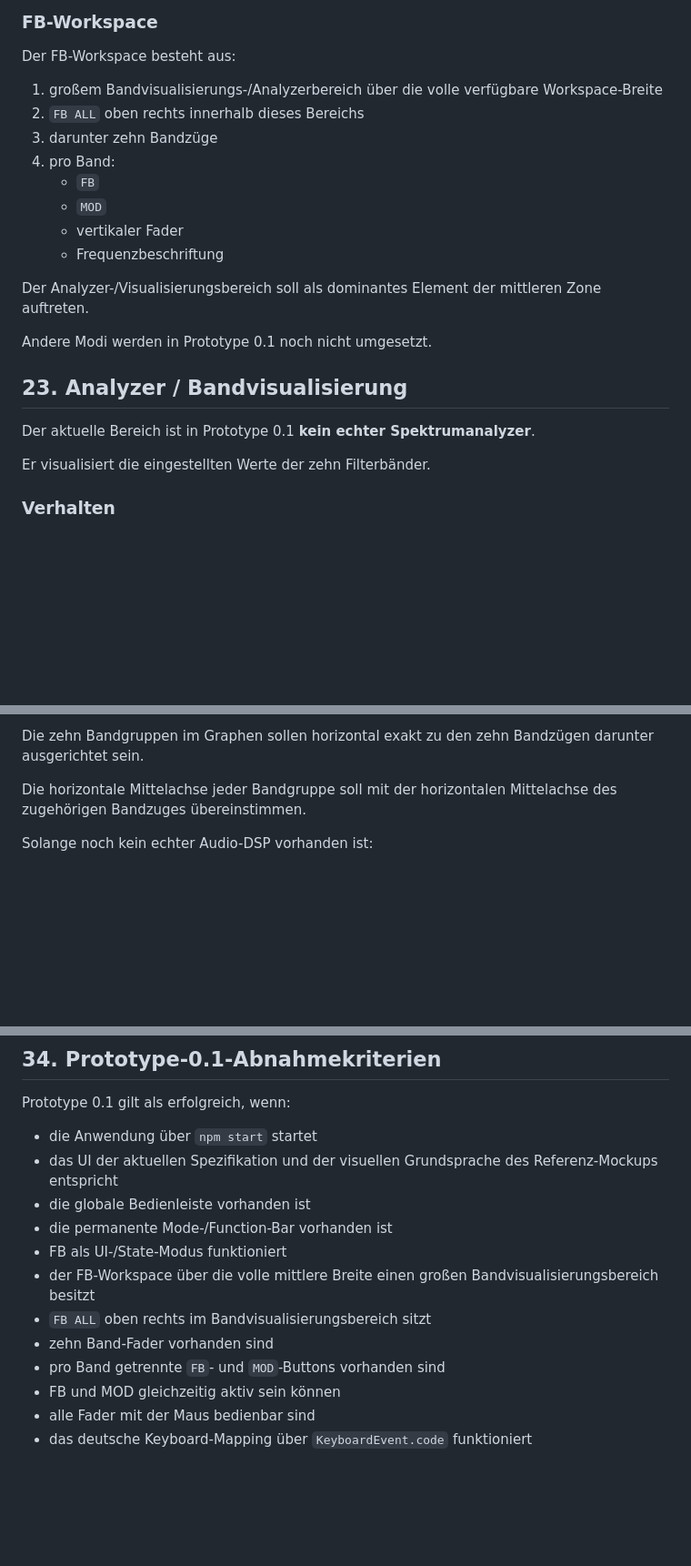
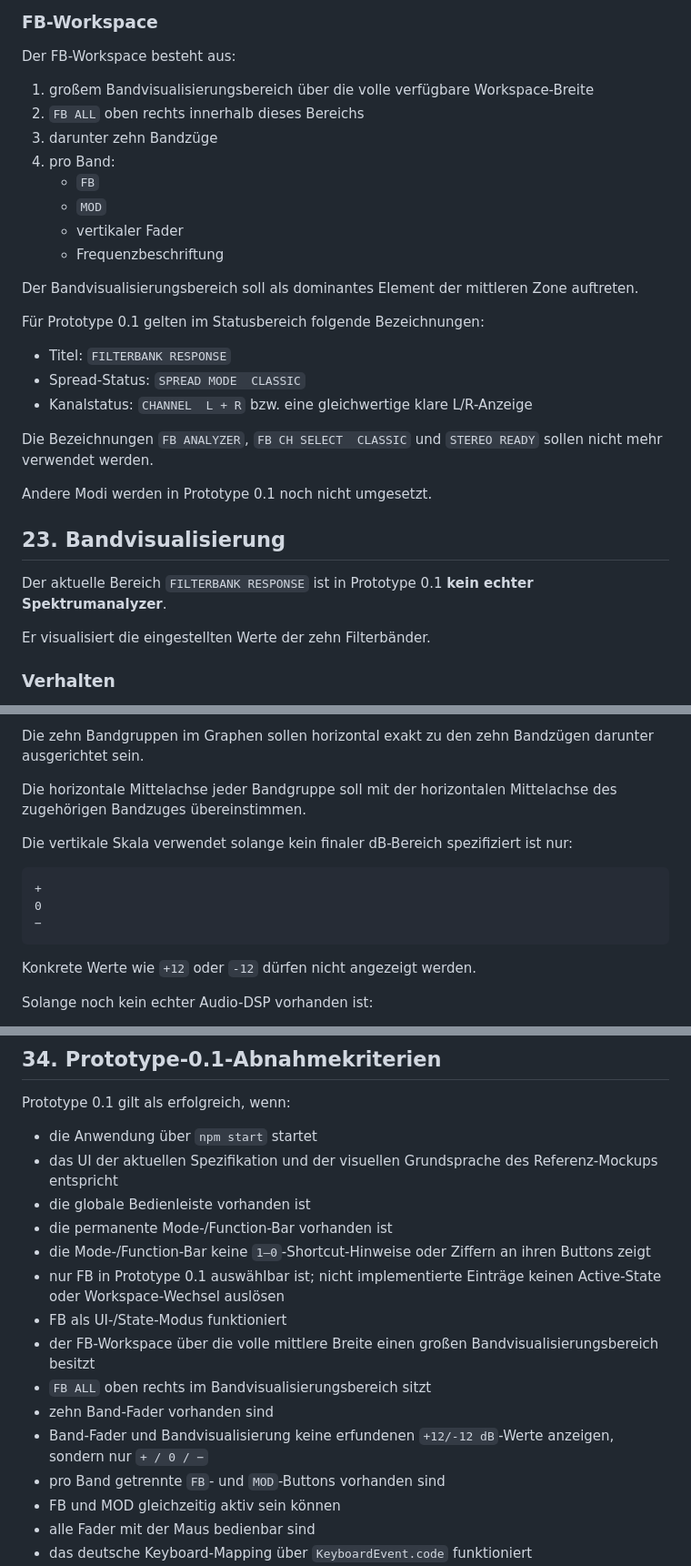
Before and after one commit to hanshaller1/da_filta, a Markdown page: docs/PROTOTYPE_0.1_SPEC.md, 3 parts joined by grey strips. Shown at 91% size. Rendered like a GitHub page; blank space fills up the shorter version.

````diff
--- a/docs/PROTOTYPE_0.1_SPEC.md
+++ b/docs/PROTOTYPE_0.1_SPEC.md
@@ -751,7 +769,7 @@ Es besteht kein Zwang, in anderen Modi zehn Fader oder dieselben Bedienelemente
 
 Der FB-Workspace besteht aus:
 
-1. großem Bandvisualisierungs-/Analyzerbereich über die volle verfügbare Workspace-Breite
+1. großem Bandvisualisierungsbereich über die volle verfügbare Workspace-Breite
 2. `FB ALL` oben rechts innerhalb dieses Bereichs
 3. darunter zehn Bandzüge
 4. pro Band:
@@ -760,13 +778,21 @@ Der FB-Workspace besteht aus:
    - vertikaler Fader
    - Frequenzbeschriftung
 
-Der Analyzer-/Visualisierungsbereich soll als dominantes Element der mittleren Zone auftreten.
+Der Bandvisualisierungsbereich soll als dominantes Element der mittleren Zone auftreten.
+
+Für Prototype 0.1 gelten im Statusbereich folgende Bezeichnungen:
+
+- Titel: `FILTERBANK RESPONSE`
+- Spread-Status: `SPREAD MODE  CLASSIC`
+- Kanalstatus: `CHANNEL  L + R` bzw. eine gleichwertige klare L/R-Anzeige
+
+Die Bezeichnungen `FB ANALYZER`, `FB CH SELECT  CLASSIC` und `STEREO READY` sollen nicht mehr verwendet werden.
 
 Andere Modi werden in Prototype 0.1 noch nicht umgesetzt.
 
-## 23. Analyzer / Bandvisualisierung
+## 23. Bandvisualisierung
 
-Der aktuelle Bereich ist in Prototype 0.1 **kein echter Spektrumanalyzer**.
+Der aktuelle Bereich `FILTERBANK RESPONSE` ist in Prototype 0.1 **kein echter Spektrumanalyzer**.
 
 Er visualisiert die eingestellten Werte der zehn Filterbänder.
 
@@ -781,6 +807,16 @@ Er visualisiert die eingestellten Werte der zehn Filterbänder.
 Die zehn Bandgruppen im Graphen sollen horizontal exakt zu den zehn Bandzügen darunter ausgerichtet sein.
 
 Die horizontale Mittelachse jeder Bandgruppe soll mit der horizontalen Mittelachse des zugehörigen Bandzuges übereinstimmen.
+
+Die vertikale Skala verwendet solange kein finaler dB-Bereich spezifiziert ist nur:
+
+```text
++
+0
+−
+```
+
+Konkrete Werte wie `+12` oder `-12` dürfen nicht angezeigt werden.
 
 Solange noch kein echter Audio-DSP vorhanden ist:
 
@@ -1111,10 +1147,13 @@ Prototype 0.1 gilt als erfolgreich, wenn:
 - das UI der aktuellen Spezifikation und der visuellen Grundsprache des Referenz-Mockups entspricht
 - die globale Bedienleiste vorhanden ist
 - die permanente Mode-/Function-Bar vorhanden ist
+- die Mode-/Function-Bar keine `1–0`-Shortcut-Hinweise oder Ziffern an ihren Buttons zeigt
+- nur FB in Prototype 0.1 auswählbar ist; nicht implementierte Einträge keinen Active-State oder Workspace-Wechsel auslösen
 - FB als UI-/State-Modus funktioniert
 - der FB-Workspace über die volle mittlere Breite einen großen Bandvisualisierungsbereich besitzt
 - `FB ALL` oben rechts im Bandvisualisierungsbereich sitzt
 - zehn Band-Fader vorhanden sind
+- Band-Fader und Bandvisualisierung keine erfundenen `+12/-12 dB`-Werte anzeigen, sondern nur `+ / 0 / −`
 - pro Band getrennte `FB`- und `MOD`-Buttons vorhanden sind
 - FB und MOD gleichzeitig aktiv sein können
 - alle Fader mit der Maus bedienbar sind
````
Also changed, not shown: other parts of docs/PROTOTYPE_0.1_SPEC.md (+38 -17 lines).
